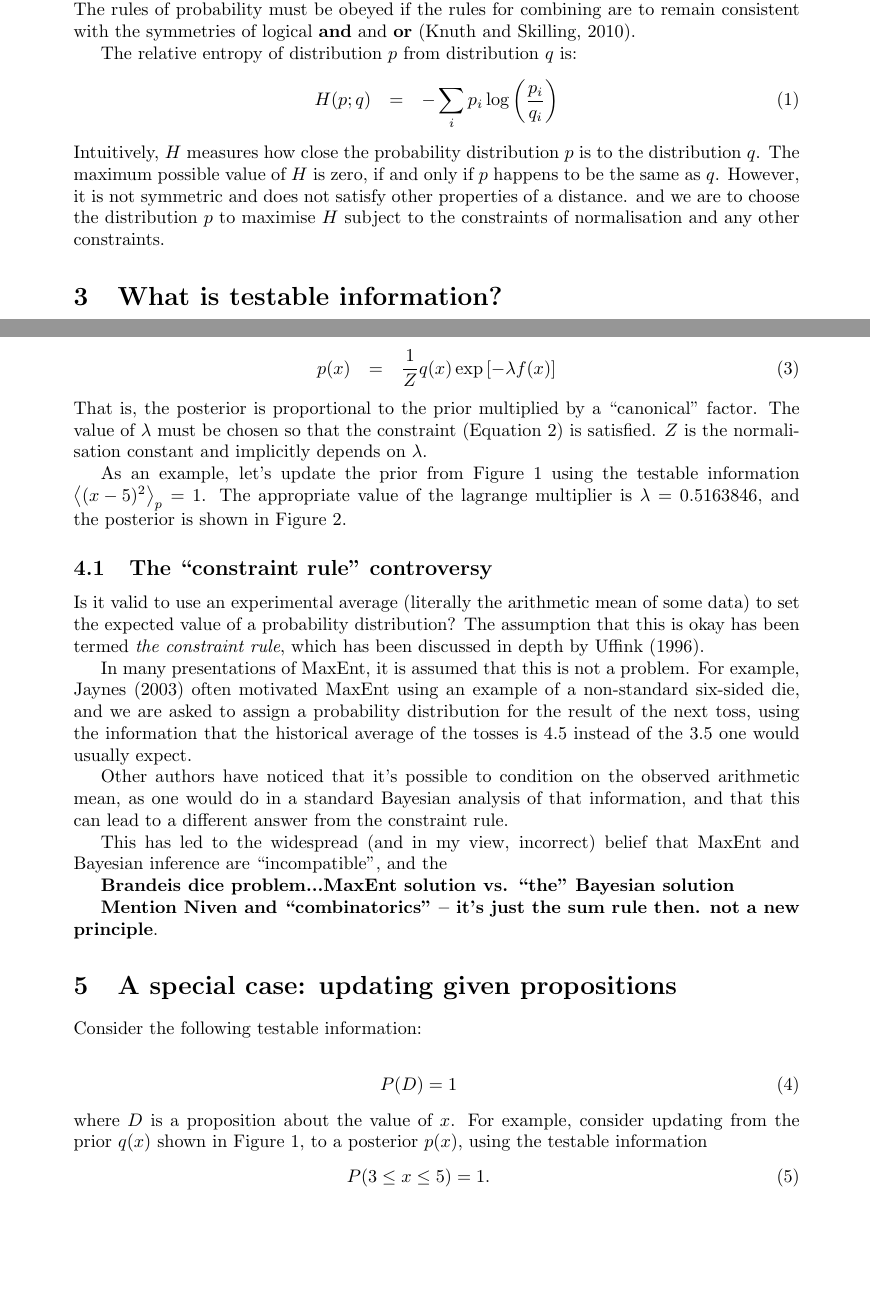
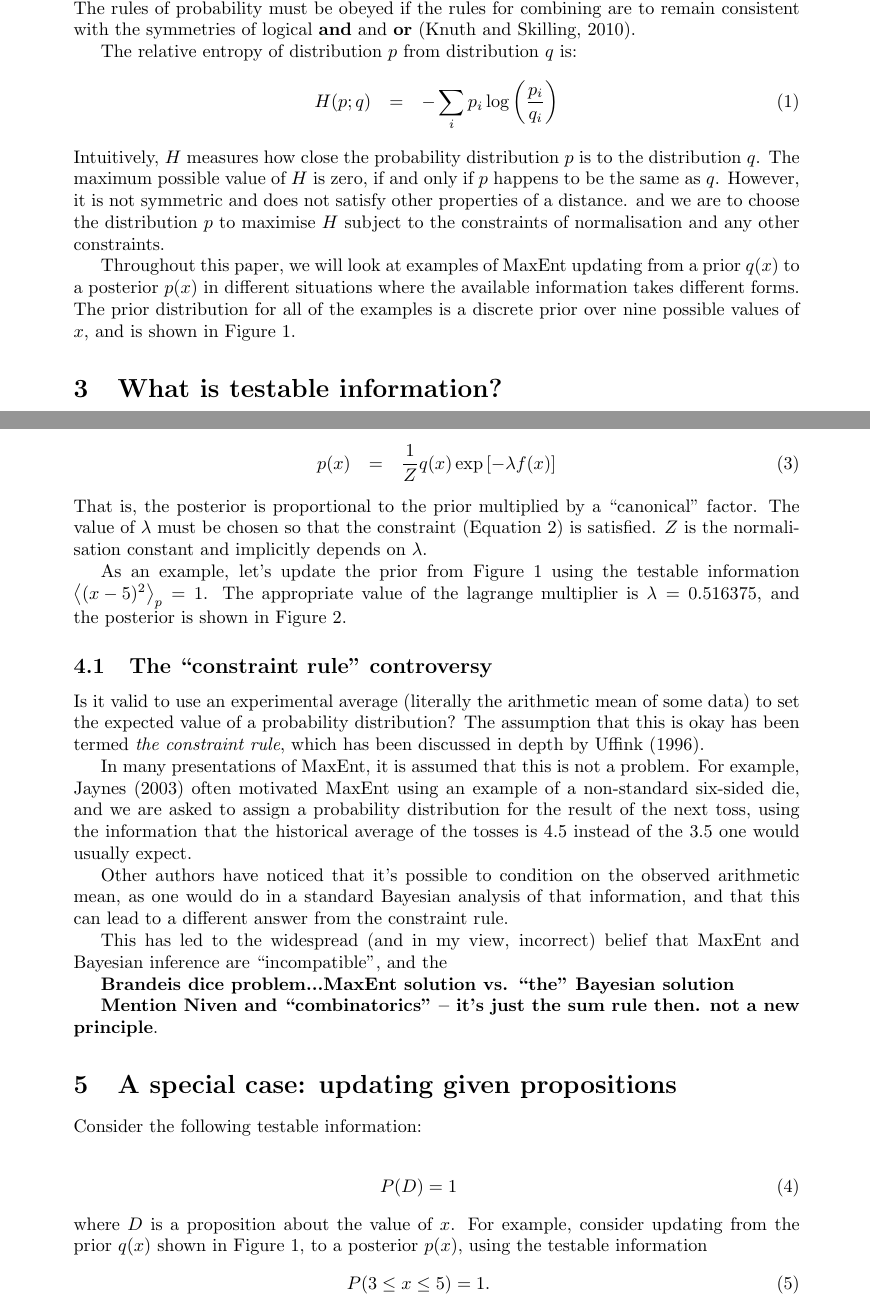
Before and after one commit to eggplantbren/MaxEnt, a LaTeX document (ms.tex): two parts of pages 2 and 3 of 5, joined at a grey line, cut so that both start at the same text, the shorter picture padded with empty space. Compiled offline with pdfLaTeX.

Commit message:
Nine possibilities instead of 10

```diff
--- a/ms.tex
+++ b/ms.tex
@@ -103,6 +97,3 @@ update to a posterior $p(x)$ given different kinds of testable information.
-\end{center}
-\end{figure}
-
 The relative entropy of distribution $p$ from distribution $q$ is:
 \begin{eqnarray}
 H(p; q) &=& -\sum_i p_i \log\left(\frac{p_i}{q_i}\right)
@@ -114,3 +105,9 @@ However, it is not symmetric and does not satisfy
 other properties of a distance.
 and we are to choose the distribution $p$ to maximise $H$ subject to the
 constraints of normalisation and any other constraints.
+
+Throughout this paper, we will look at examples of MaxEnt updating from a prior
+$q(x)$ to a posterior $p(x)$ in different situations where the available
+information takes different forms. The prior distribution for all of the
+examples is a discrete prior over nine possible values of $x$, and is shown
+in Figure~\ref{fig:distribution}.
@@ -117,3 +121,5 @@ constraints of normalisation and any other constraints.
+\end{center}
+\end{figure}
 
 \section{What is testable information?}
 {\it Testable information} refers to information given in the form of
@@ -153,7 +159,7 @@ normalisation constant and implicitly depends on $\lambda$.
 
 As an example, let's update the prior from Figure~\ref{fig:distribution}
 using the testable information $\left<(x - 5)^2\right>_p = 1$. The appropriate
-value of the lagrange multiplier is $\lambda=0.5163846$, and the posterior is
+value of the lagrange multiplier is $\lambda=0.516375$, and the posterior is
 shown in Figure~\ref{fig:distribution3}.
 \begin{figure}
 \begin{center}
```
Also changed, not shown: ms.tex (13 more changed lines), 1 other file.
